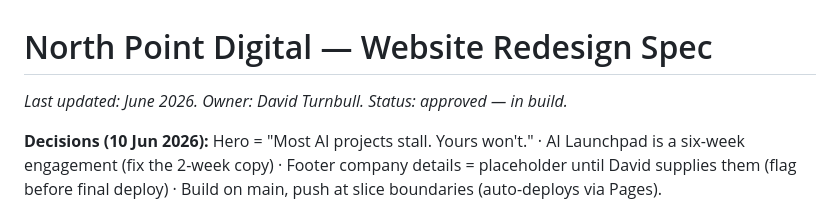
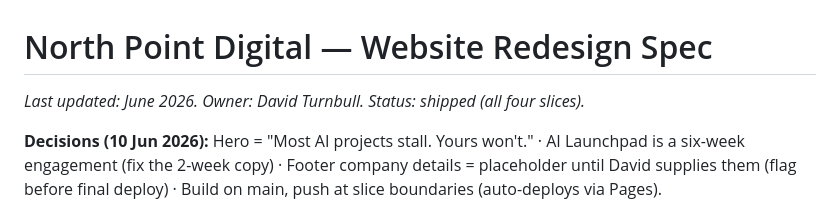
Before and after one commit to North-Point-Digital/north-point-digital.github.io, a Markdown page: docs/redesign-spec.md, the part around the change. GitHub-like rendering.

Commit message:
docs: mark redesign spec as shipped
Co-Authored-By: Claude Fable 5 <noreply@anthropic.com>

```diff
--- a/docs/redesign-spec.md
+++ b/docs/redesign-spec.md
@@ -1,6 +1,6 @@
 # North Point Digital — Website Redesign Spec
 
-_Last updated: June 2026. Owner: David Turnbull. Status: approved — in build._
+_Last updated: June 2026. Owner: David Turnbull. Status: shipped (all four slices)._
 
 **Decisions (10 Jun 2026):** Hero = "Most AI projects stall. Yours won't." · AI
 Launchpad is a six-week engagement (fix the 2-week copy) · Footer company details =
```
